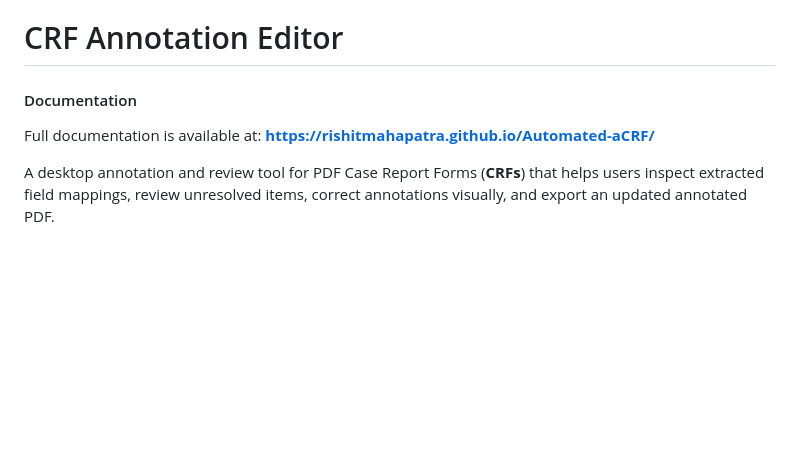
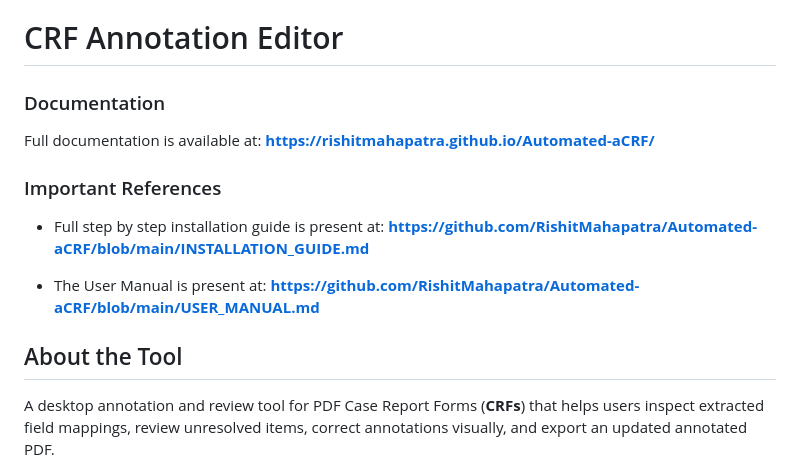
Before and after one commit to RishitMahapatra/Automated-aCRF, a Markdown page: README.md, the part around the change. Rendered like a GitHub page; blank space fills up the shorter version.

Commit message:
Updated README.md with user manual and installation links

```diff
--- a/README.md
+++ b/README.md
@@ -1,10 +1,15 @@
 # CRF Annotation Editor
 
-
-#### Documentation
+### Documentation
 Full documentation is available at:
 **[https://rishitmahapatra.github.io/Automated-aCRF/](https://rishitmahapatra.github.io/Automated-aCRF/)**
 
+### Important References
+* Full step by step installation guide is present at: **[https://github.com/RishitMahapatra/Automated-aCRF/blob/main/INSTALLATION_GUIDE.md](https://github.com/RishitMahapatra/Automated-aCRF/blob/main/INSTALLATION_GUIDE.md)**
+
+* The User Manual is present at: **[https://github.com/RishitMahapatra/Automated-aCRF/blob/main/USER_MANUAL.md](https://github.com/RishitMahapatra/Automated-aCRF/blob/main/USER_MANUAL.md)**
+
+## About the Tool
 A desktop annotation and review tool for PDF Case Report Forms (**CRFs**) that helps users inspect extracted field mappings, review unresolved items, correct annotations visually, and export an updated annotated PDF.
 
 This application is designed around a simple workflow: load a CRF PDF, run the pipeline, review page-by-page annotations, correct what needs correction, and export the final annotated output.
```
